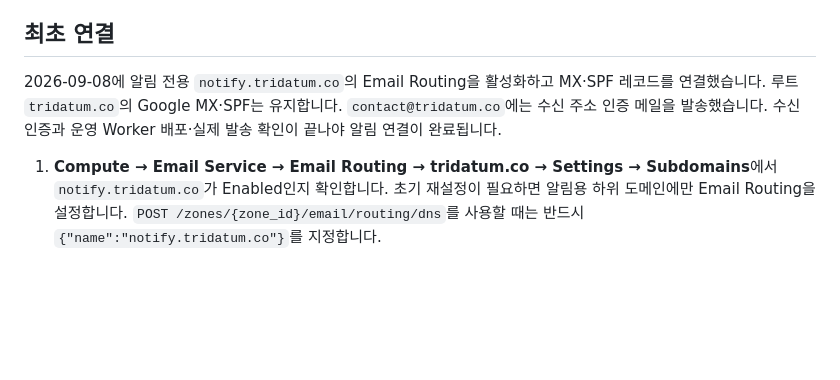
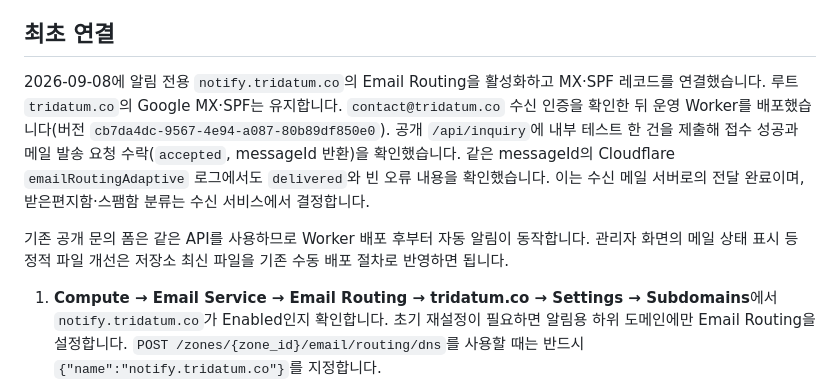
Before and after one commit to Gyuhyeon-Eom/tridatum, a Markdown page: docs/inquiry-email.md, the part around the change. Rendered like a GitHub page; blank space fills up the shorter version.

Commit message:
Record verified inquiry email deployment

```diff
--- a/docs/inquiry-email.md
+++ b/docs/inquiry-email.md
@@ -14,7 +14,9 @@
 
 ## 최초 연결
 
-2026-09-08에 알림 전용 `notify.tridatum.co`의 Email Routing을 활성화하고 MX·SPF 레코드를 연결했습니다. 루트 `tridatum.co`의 Google MX·SPF는 유지합니다. `contact@tridatum.co`에는 수신 주소 인증 메일을 발송했습니다. 수신 인증과 운영 Worker 배포·실제 발송 확인이 끝나야 알림 연결이 완료됩니다.
+2026-09-08에 알림 전용 `notify.tridatum.co`의 Email Routing을 활성화하고 MX·SPF 레코드를 연결했습니다. 루트 `tridatum.co`의 Google MX·SPF는 유지합니다. `contact@tridatum.co` 수신 인증을 확인한 뒤 운영 Worker를 배포했습니다(버전 `cb7da4dc-9567-4e94-a087-80b89df850e0`). 공개 `/api/inquiry`에 내부 테스트 한 건을 제출해 접수 성공과 메일 발송 요청 수락(`accepted`, messageId 반환)을 확인했습니다. 같은 messageId의 Cloudflare `emailRoutingAdaptive` 로그에서도 `delivered`와 빈 오류 내용을 확인했습니다. 이는 수신 메일 서버로의 전달 완료이며, 받은편지함·스팸함 분류는 수신 서비스에서 결정합니다.
+
+기존 공개 문의 폼은 같은 API를 사용하므로 Worker 배포 후부터 자동 알림이 동작합니다. 관리자 화면의 메일 상태 표시 등 정적 파일 개선은 저장소 최신 파일을 기존 수동 배포 절차로 반영하면 됩니다.
 
 1. **Compute → Email Service → Email Routing → tridatum.co → Settings → Subdomains**에서 `notify.tridatum.co`가 Enabled인지 확인합니다. 초기 재설정이 필요하면 알림용 하위 도메인에만 Email Routing을 설정합니다. `POST /zones/{zone_id}/email/routing/dns`를 사용할 때는 반드시 `{"name":"notify.tridatum.co"}`를 지정합니다.
 2. **Email Service → Email Routing → Destination Addresses**에서 `contact@tridatum.co`를 등록하고, 해당 메일함으로 온 **Verify email address** 링크를 누릅니다. 관리자 Access 로그인용 숫자 코드와는 별도 인증입니다.
```
